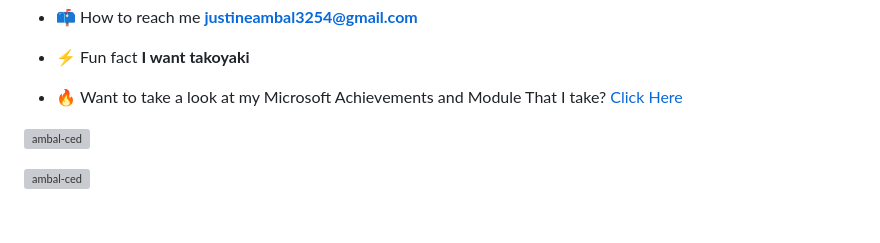
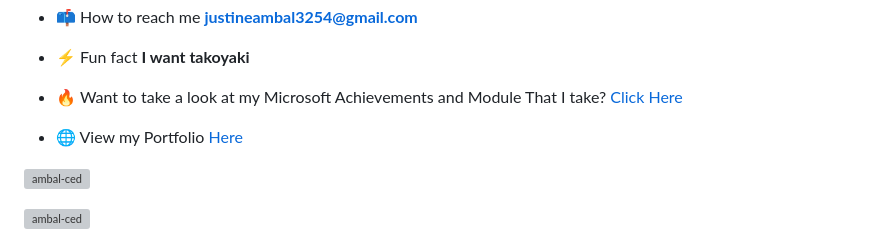
Before and after one commit to Ambal-Ced/Ambal-Ced, a Markdown page: README.md, the part around the change. Drawn GitHub-style; blank space fills up the shorter version; grey boxes are pictures that could not be loaded.

Commit message:
Update portfolio link in README.md

```diff
--- a/README.md
+++ b/README.md
@@ -18,7 +18,7 @@
 
 - 🔥 Want to take a look at my Microsoft Achievements and Module That I take? [Click Here](https://learn.microsoft.com/en-us/users/cedambal-9014/)
 
-
+- 🌐 View my Portfolio [Here](https://ambal-ced.github.io/Portfolio/)
 
 <p align="left"> <a href="https://github.com/ryo-ma/github-profile-trophy"><img src="https://github-profile-trophy.vercel.app/?username=ambal-ced" alt="ambal-ced" /></a> </p>
 
```
